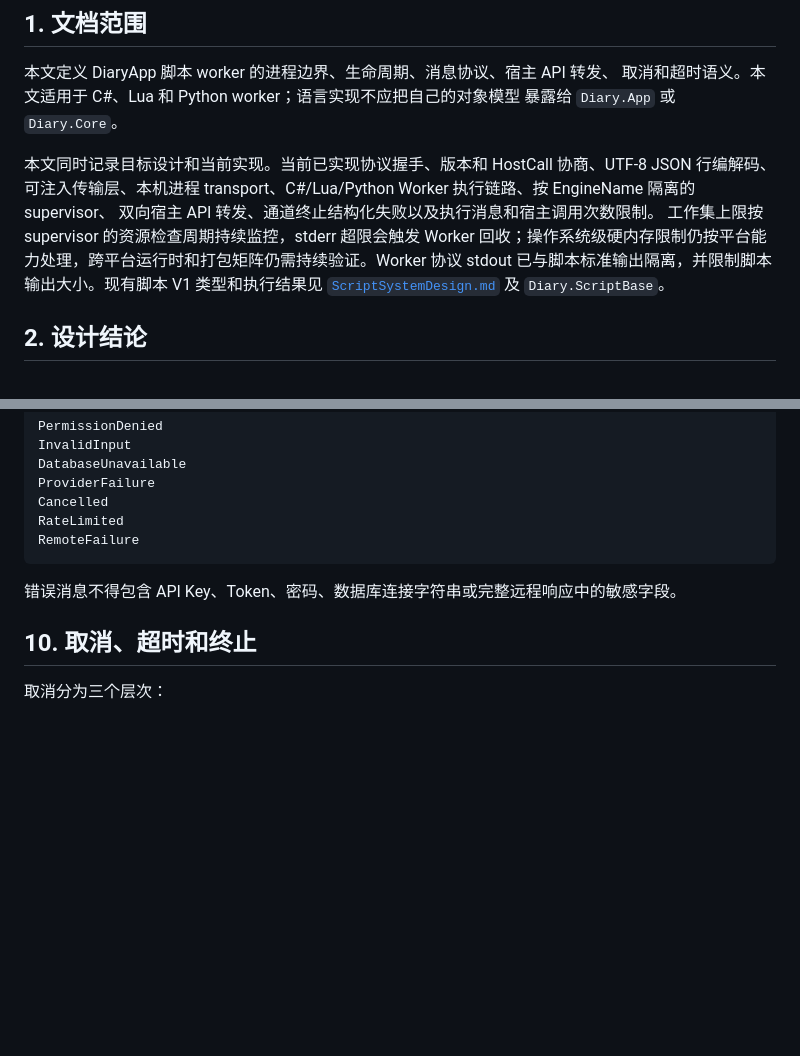
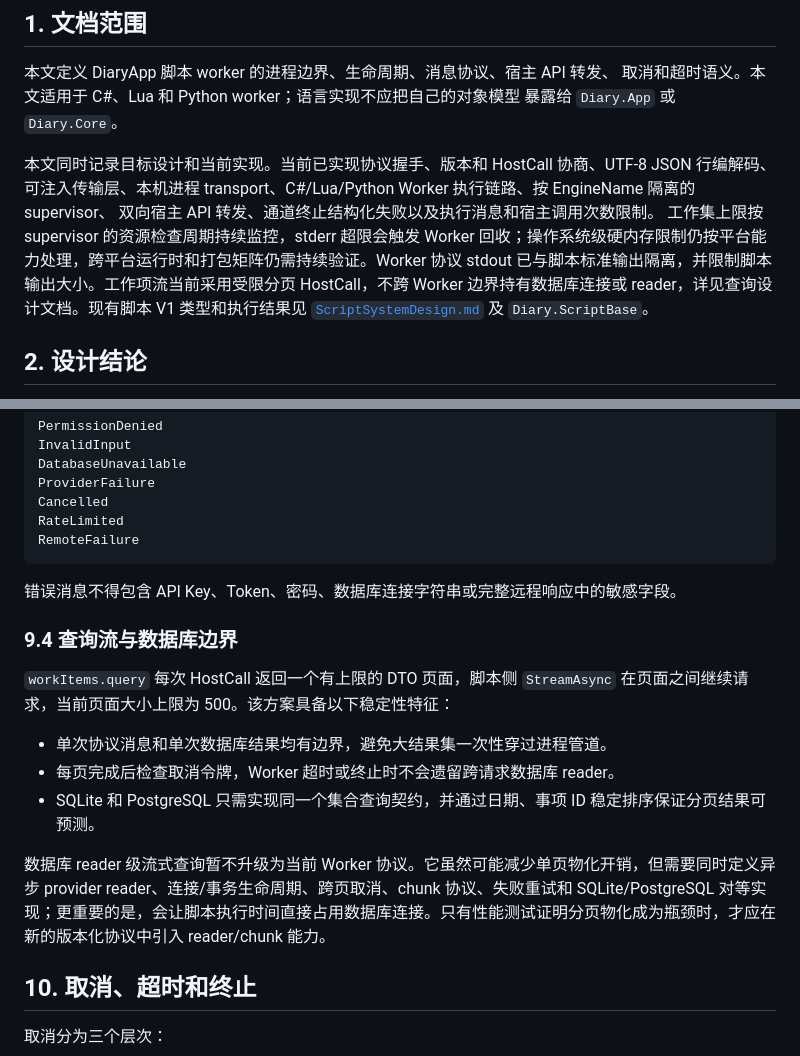
Before and after one commit to micro123/diary-app, a Markdown page: Docs/ScriptWorkerDesign.md, 2 parts joined by grey strips. Rendered like a GitHub page; blank space fills up the shorter version.

Commit message:
docs: 记录 Worker 分页流架构结论
明确工作项查询当前使用受限分页 HostCall，脚本侧按页异步迭代并在页间检查取消。
记录暂不引入数据库 reader 跨 Worker 生命周期的原因，以及未来引入 reader/chunk 前必须满足的跨 provider 契约和性能基准条件。
已通过 git diff --check。

```diff
--- a/Docs/ScriptWorkerDesign.md
+++ b/Docs/ScriptWorkerDesign.md
@@ -9,7 +9,7 @@
 本文同时记录目标设计和当前实现。当前已实现协议握手、版本和 HostCall 协商、UTF-8 JSON 行编解码、
 可注入传输层、本机进程 transport、C#/Lua/Python Worker 执行链路、按 EngineName 隔离的 supervisor、
 双向宿主 API 转发、通道终止结构化失败以及执行消息和宿主调用次数限制。
-工作集上限按 supervisor 的资源检查周期持续监控，stderr 超限会触发 Worker 回收；操作系统级硬内存限制仍按平台能力处理，跨平台运行时和打包矩阵仍需持续验证。Worker 协议 stdout 已与脚本标准输出隔离，并限制脚本输出大小。现有脚本 V1 类型和执行结果见
+工作集上限按 supervisor 的资源检查周期持续监控，stderr 超限会触发 Worker 回收；操作系统级硬内存限制仍按平台能力处理，跨平台运行时和打包矩阵仍需持续验证。Worker 协议 stdout 已与脚本标准输出隔离，并限制脚本输出大小。工作项流当前采用受限分页 HostCall，不跨 Worker 边界持有数据库连接或 reader，详见查询设计文档。现有脚本 V1 类型和执行结果见
 [`ScriptSystemDesign.md`](ScriptSystemDesign.md) 及 `Diary.ScriptBase`。
 
 ## 2. 设计结论
@@ -392,6 +392,16 @@ RemoteFailure
 
 错误消息不得包含 API Key、Token、密码、数据库连接字符串或完整远程响应中的敏感字段。
 
+### 9.4 查询流与数据库边界
+
+`workItems.query` 每次 HostCall 返回一个有上限的 DTO 页面，脚本侧 `StreamAsync` 在页面之间继续请求，当前页面大小上限为 500。该方案具备以下稳定性特征：
+
+- 单次协议消息和单次数据库结果均有边界，避免大结果集一次性穿过进程管道。
+- 每页完成后检查取消令牌，Worker 超时或终止时不会遗留跨请求数据库 reader。
+- SQLite 和 PostgreSQL 只需实现同一个集合查询契约，并通过日期、事项 ID 稳定排序保证分页结果可预测。
+
+数据库 reader 级流式查询暂不升级为当前 Worker 协议。它虽然可能减少单页物化开销，但需要同时定义异步 provider reader、连接/事务生命周期、跨页取消、chunk 协议、失败重试和 SQLite/PostgreSQL 对等实现；更重要的是，会让脚本执行时间直接占用数据库连接。只有性能测试证明分页物化成为瓶颈时，才应在新的版本化协议中引入 reader/chunk 能力。
+
 ## 10. 取消、超时和终止
 
 取消分为三个层次：
```
Also changed, not shown: Docs/TODOS.md (+1 -1 lines), Docs/WorkItemQueryDesign.md (+9 -2 lines).
